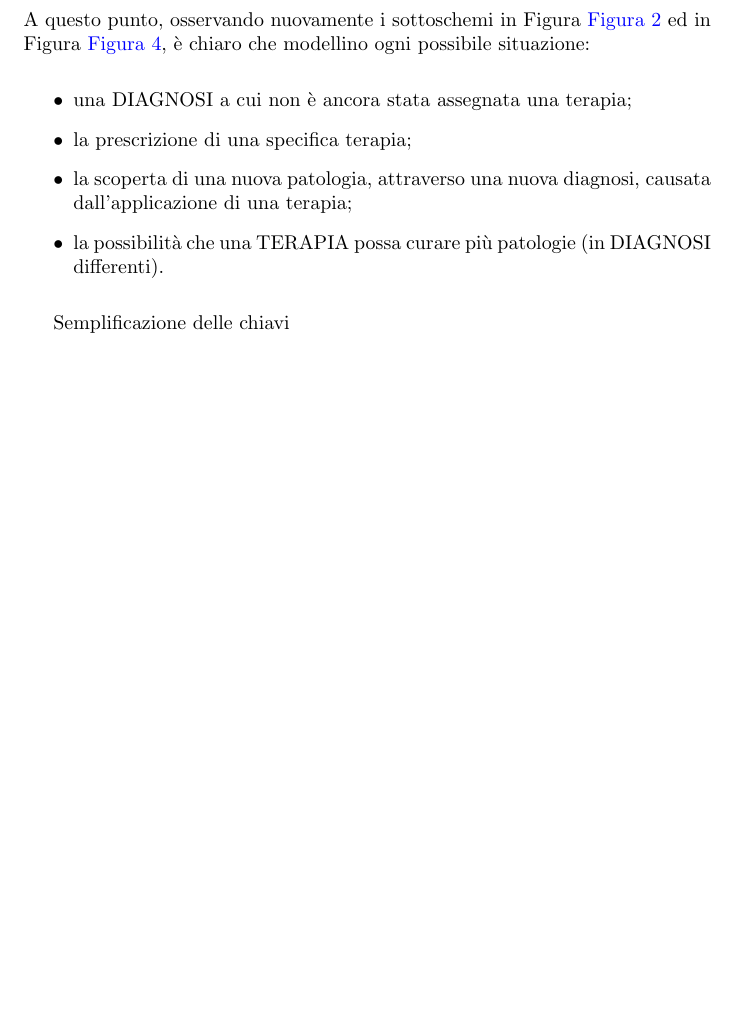
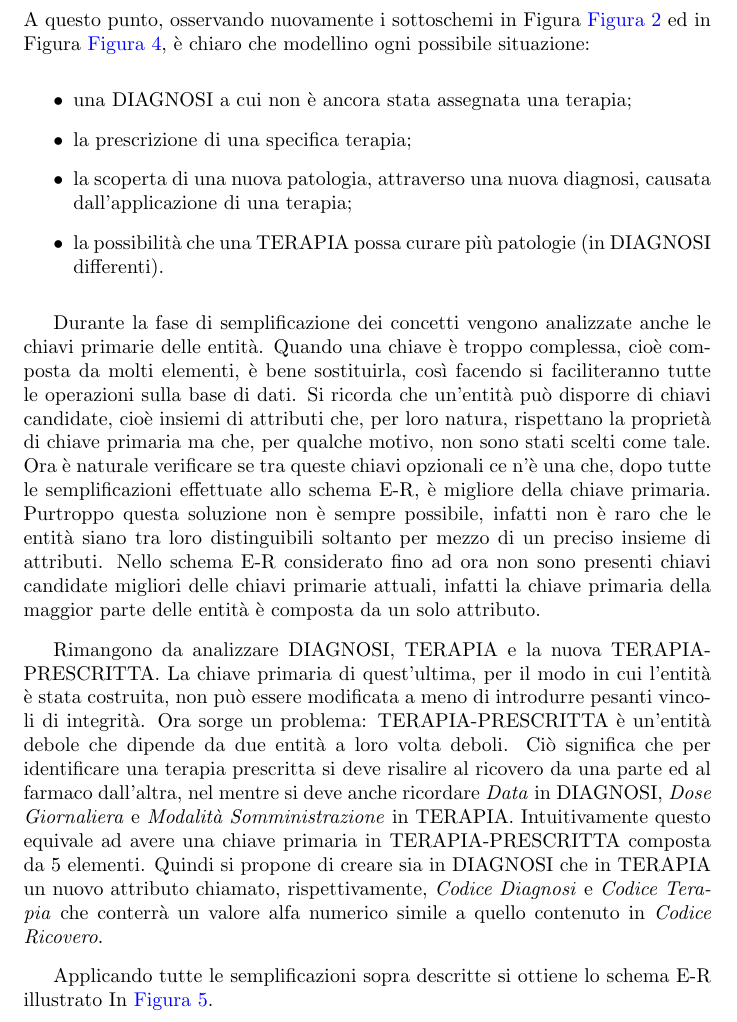
Before and after one commit to Nyriu/BD_Add_Poz_Mun, a LaTeX document (relazione.tex): part of page 11 of 21, cut so that both start at the same text, the shorter picture padded with empty space. Compiled offline with pdfLaTeX.

Commit message:
Fase Logica: Ristrutturazione E-R completata

```diff
--- a/relazione.tex
+++ b/relazione.tex
@@ -420,25 +425,22 @@ A questo punto, osservando nuovamente i sottoschemi in Figura \autoref{fig:picco
 %TODO ci sono tutte?
 \end{itemize}
 
+Durante la fase di semplificazione dei concetti vengono analizzate anche le chiavi primarie delle entità.
+Quando una chiave è troppo complessa, cioè composta da molti elementi, è bene sostituirla, così facendo si faciliteranno tutte le operazioni sulla base di dati.
+Si ricorda che un'entità può disporre di chiavi candidate, cioè insiemi di attributi che, per loro natura, rispettano la proprietà di chiave primaria ma che, per qualche motivo, non sono stati scelti come tale.
+Ora è naturale verificare se tra queste chiavi opzionali ce n'è una che, dopo tutte le semplificazioni effettuate allo schema E-R, è migliore della chiave primaria.
+Purtroppo questa soluzione non è sempre possibile, infatti non è raro che le entità siano tra loro distinguibili soltanto per mezzo di un preciso insieme di attributi.
+Nello schema E-R considerato fino ad ora non sono presenti chiavi candidate migliori delle chiavi primarie attuali, infatti la chiave primaria della maggior parte delle entità è composta da un solo attributo.
 
+Rimangono da analizzare DIAGNOSI, TERAPIA e la nuova TERAPIA-PRESCRITTA.
+La chiave primaria di quest'ultima, per il modo in cui l'entità è stata costruita, non può essere modificata a meno di introdurre pesanti vincoli di integrità.
+Ora sorge un problema: TERAPIA-PRESCRITTA è un'entità debole che dipende da due entità a loro volta deboli.
+Ciò significa che per identificare una terapia prescritta si deve risalire al ricovero da una parte ed al farmaco dall'altra, nel mentre si deve anche ricordare \textit{Data} in DIAGNOSI, \textit{Dose Giornaliera} e \textit{Modalità Somministrazione} in TERAPIA.
+Intuitivamente questo equivale ad avere una chiave primaria in TERAPIA-PRESCRITTA composta da 5 elementi.
+Quindi si propone di creare sia in DIAGNOSI che in TERAPIA un nuovo attributo chiamato, rispettivamente, \textit{Codice Diagnosi} e \textit{Codice Terapia} che conterrà un valore alfa numerico simile a quello contenuto in \textit{Codice Ricovero}.
+%TODO servono vincoli integrità nuovi? Non mi pare
 
-
-
-
-Semplificazione delle chiavi
-
-
-
-
-
-
-
-\clearpage
-
-
-
-
-
+Applicando tutte le semplificazioni sopra descritte si ottiene lo schema E-R illustrato In \autoref{fig:ER_ristrutturato}.
 
 \begin{figure}[H] % TODO abbellire
 	\centering
```
Also changed, not shown: relazione.tex (12 more changed lines).
